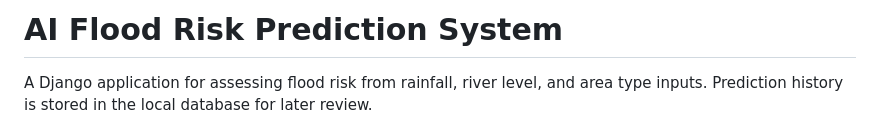
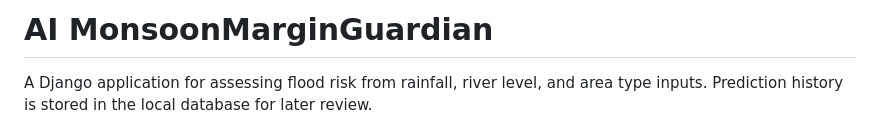
Before and after one commit to yalyYaly/FloodRiskFullStack, a Markdown page: README.md, the part around the change. Drawn GitHub-style.

```diff
--- a/README.md
+++ b/README.md
@@ -1,4 +1,4 @@
-# AI Flood Risk Prediction System
+# AI MonsoonMarginGuardian
 
 A Django application for assessing flood risk from rainfall, river level, and area type inputs. Prediction history is stored in the local database for later review.
 
```
